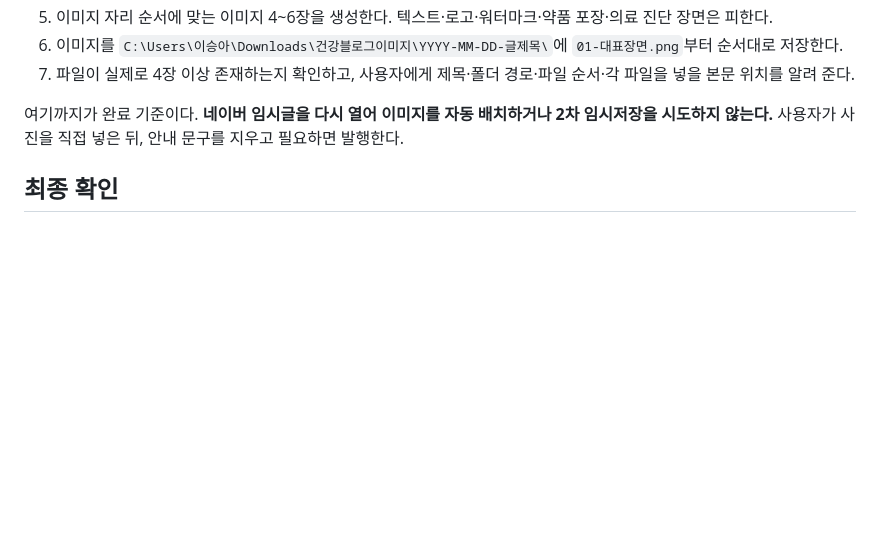
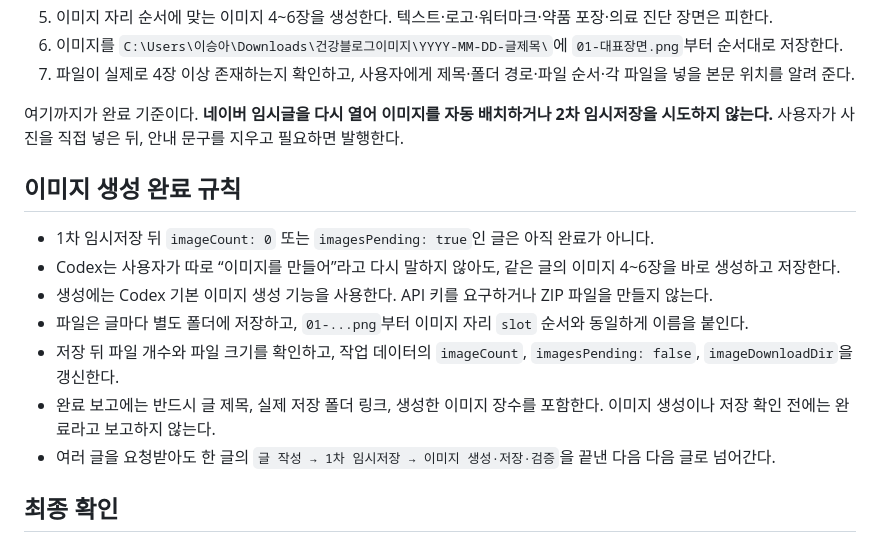
Before and after one commit to coco7899/blog_fashion_custom, a Markdown page: skills/03-health-affiliate-blog/SKILL.md, the part around the change. GitHub-like rendering; blank space fills up the shorter version.

Commit message:
feat: enforce health post image completion workflow

```diff
--- a/skills/03-health-affiliate-blog/SKILL.md
+++ b/skills/03-health-affiliate-blog/SKILL.md
@@ -38,6 +38,16 @@ Codex가 글감 선택부터 직접 진행할 때는 글 하나를 아래 순서
 
 여기까지가 완료 기준이다. **네이버 임시글을 다시 열어 이미지를 자동 배치하거나 2차 임시저장을 시도하지 않는다.** 사용자가 사진을 직접 넣은 뒤, 안내 문구를 지우고 필요하면 발행한다.
 
+## 이미지 생성 완료 규칙
+
+- 1차 임시저장 뒤 `imageCount: 0` 또는 `imagesPending: true`인 글은 아직 완료가 아니다.
+- Codex는 사용자가 따로 “이미지를 만들어”라고 다시 말하지 않아도, 같은 글의 이미지 4~6장을 바로 생성하고 저장한다.
+- 생성에는 Codex 기본 이미지 생성 기능을 사용한다. API 키를 요구하거나 ZIP 파일을 만들지 않는다.
+- 파일은 글마다 별도 폴더에 저장하고, `01-...png`부터 이미지 자리 `slot` 순서와 동일하게 이름을 붙인다.
+- 저장 뒤 파일 개수와 파일 크기를 확인하고, 작업 데이터의 `imageCount`, `imagesPending: false`, `imageDownloadDir`을 갱신한다.
+- 완료 보고에는 반드시 글 제목, 실제 저장 폴더 링크, 생성한 이미지 장수를 포함한다. 이미지 생성이나 저장 확인 전에는 완료라고 보고하지 않는다.
+- 여러 글을 요청받아도 한 글의 `글 작성 → 1차 임시저장 → 이미지 생성·저장·검증`을 끝낸 다음 다음 글로 넘어간다.
+
 ## 최종 확인
 
 1. 건강 안전 수칙을 지켰는가?
```
Also changed, not shown: WORK_LOG.md (+21 -0 lines), 1 other file.
